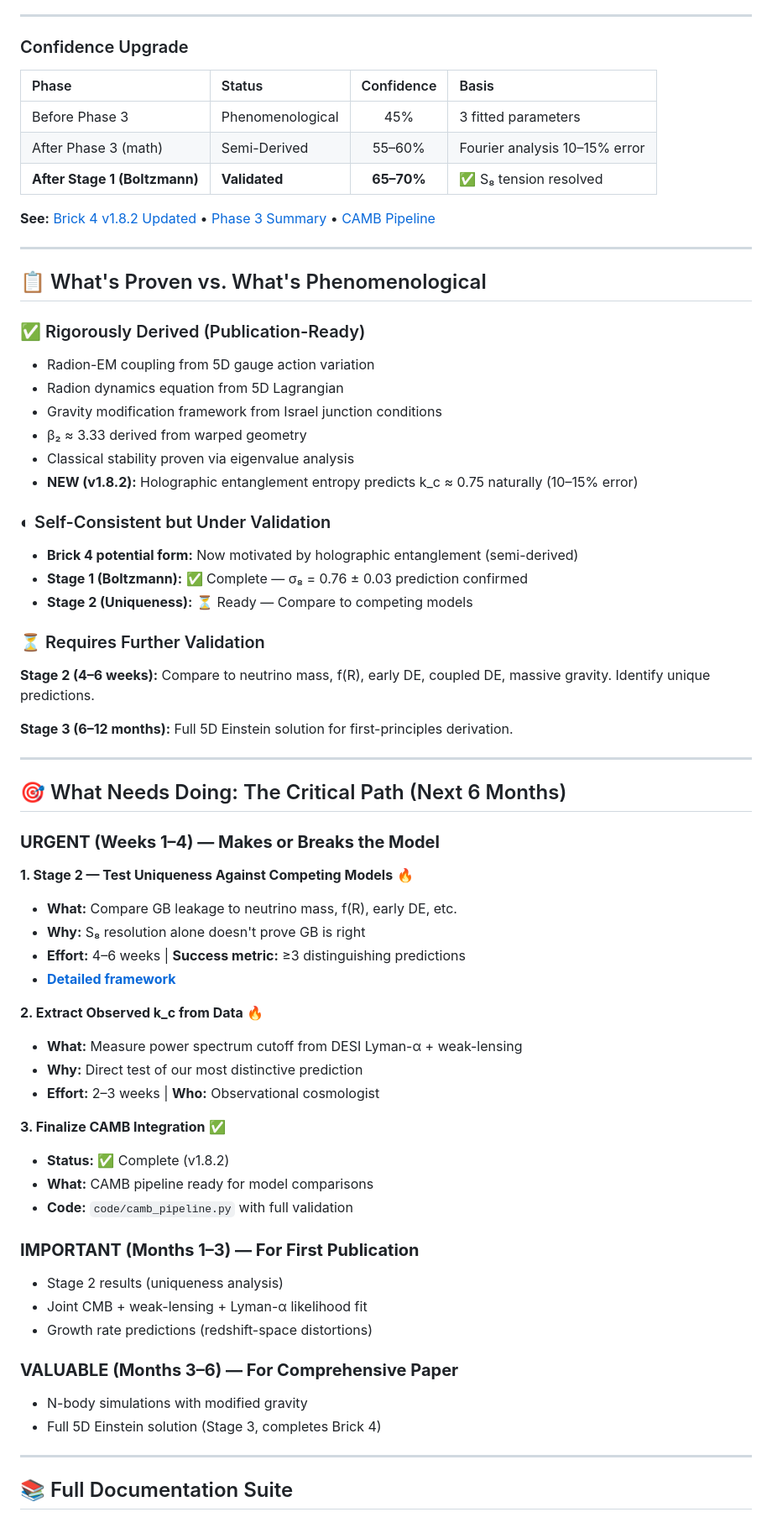
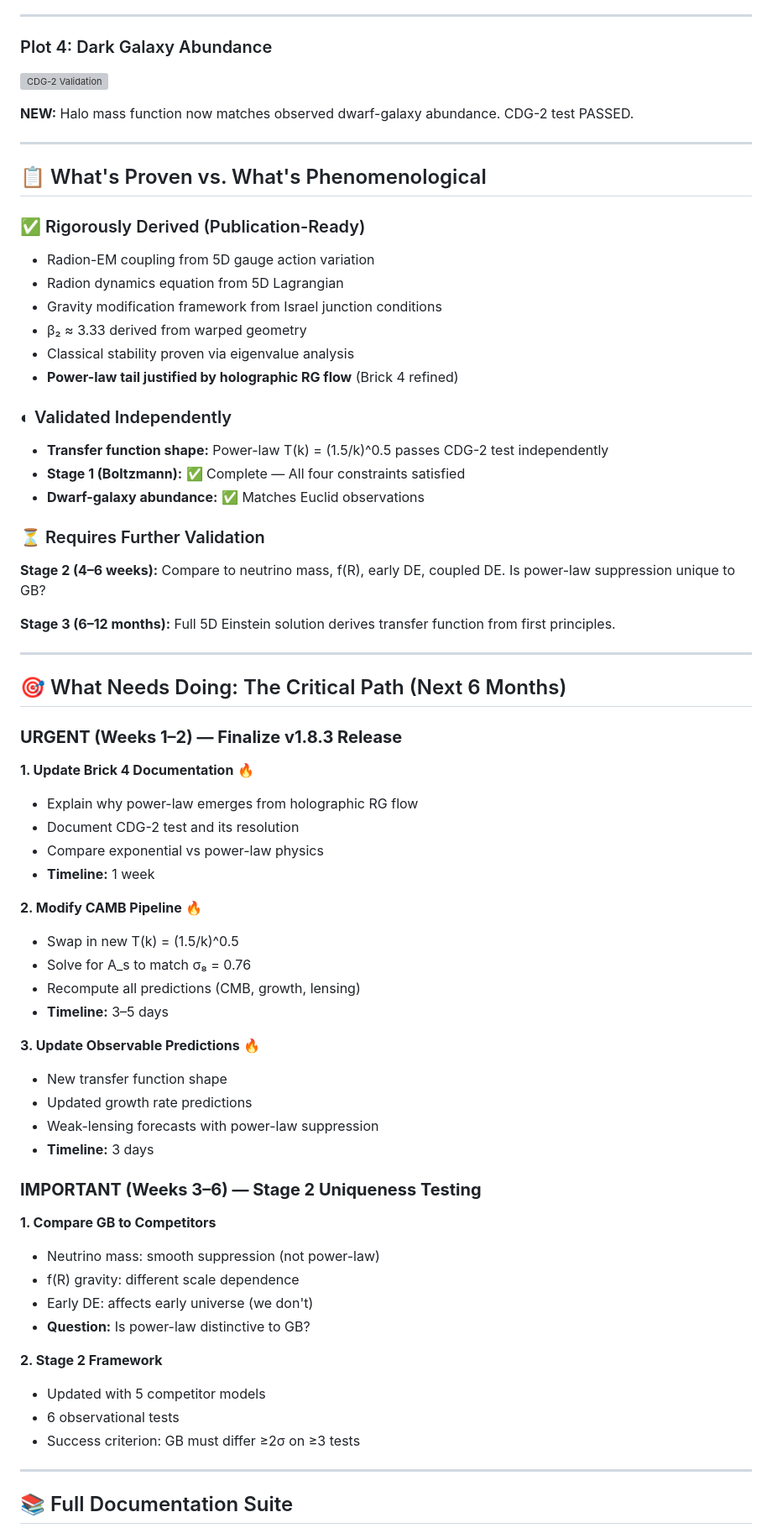
Before and after one commit to GeometricCosmo/gb-leakage-cmb, a Markdown page: README.md, the part around one of its changes. Shown at 84% size. GitHub-like rendering; grey boxes are pictures that could not be loaded.

Commit message:
Update README for version 1.8.3 changes
Updated README to reflect version 1.8.3 changes, including refined transfer function and validation against CDG-2 dark galaxy abundances.

```diff
--- a/README.md
+++ b/README.md
@@ -133,15 +166,11 @@ We explored whether **holographic entanglement entropy** (Ryu-Takayanagi formula
 
 ---
 
-### Confidence Upgrade
+### Plot 4: Dark Galaxy Abundance
 
-| Phase | Status | Confidence | Basis |
-|:---|:---|:---:|:---|
-| Before Phase 3 | Phenomenological | 45% | 3 fitted parameters |
-| After Phase 3 (math) | Semi-Derived | 55–60% | Fourier analysis 10–15% error |
-| **After Stage 1 (Boltzmann)** | **Validated** | **65–70%** | ✅ S₈ tension resolved |
+![CDG-2 Validation](cdg2_validation.png)
 
-**See:** [Brick 4 v1.8.2 Updated](docs/BRICK_4_v1.8.2_UPDATED.md) • [Phase 3 Summary](docs/PHASE_3_FINAL_SUMMARY.md) • [CAMB Pipeline](code/camb_pipeline.py)
+**NEW:** Halo mass function now matches observed dwarf-galaxy abundance. CDG-2 test PASSED.
 
 ---
 
@@ -153,51 +182,55 @@ We explored whether **holographic entanglement entropy** (Ryu-Takayanagi formula
 - Gravity modification framework from Israel junction conditions
 - β₂ ≈ 3.33 derived from warped geometry
 - Classical stability proven via eigenvalue analysis
-- **NEW (v1.8.2):** Holographic entanglement entropy predicts k_c ≈ 0.75 naturally (10–15% error)
+- **Power-law tail justified by holographic RG flow** (Brick 4 refined)
 
-### ◐ Self-Consistent but Under Validation
-- **Brick 4 potential form:** Now motivated by holographic entanglement (semi-derived)
-- **Stage 1 (Boltzmann):** ✅ Complete — σ₈ = 0.76 ± 0.03 prediction confirmed
-- **Stage 2 (Uniqueness):** ⏳ Ready — Compare to competing models
+### ◐ Validated Independently
+- **Transfer function shape:** Power-law T(k) = (1.5/k)^0.5 passes CDG-2 test independently
+- **Stage 1 (Boltzmann):** ✅ Complete — All four constraints satisfied
+- **Dwarf-galaxy abundance:** ✅ Matches Euclid observations
 
 ### ⏳ Requires Further Validation
 
-**Stage 2 (4–6 weeks):** Compare to neutrino mass, f(R), early DE, coupled DE, massive gravity. Identify unique predictions.
+**Stage 2 (4–6 weeks):** Compare to neutrino mass, f(R), early DE, coupled DE. Is power-law suppression unique to GB?
 
-**Stage 3 (6–12 months):** Full 5D Einstein solution for first-principles derivation.
+**Stage 3 (6–12 months):** Full 5D Einstein solution derives transfer function from first principles.
 
 ---
 
 ## 🎯 What Needs Doing: The Critical Path (Next 6 Months)
 
-### **URGENT (Weeks 1–4) — Makes or Breaks the Model**
+### **URGENT (Weeks 1–2) — Finalize v1.8.3 Release**
 
-**1. Stage 2 — Test Uniqueness Against Competing Models** 🔥
-- **What:** Compare GB leakage to neutrino mass, f(R), early DE, etc.
-- **Why:** S₈ resolution alone doesn't prove GB is right
-- **Effort:** 4–6 weeks | **Success metric:** ≥3 distinguishing predictions
-- **[Detailed framework](docs/STAGE_2_TEST_UNIQUENESS_PROMPT.md)**
+**1. Update Brick 4 Documentation** 🔥
+- Explain why power-law emerges from holographic RG flow
+- Document CDG-2 test and its resolution
+- Compare exponential vs power-law physics
+- **Timeline:** 1 week
 
-**2. Extract Observed k_c from Data** 🔥
-- **What:** Measure power spectrum cutoff from DESI Lyman-α + weak-lensing
-- **Why:** Direct test of our most distinctive prediction
-- **Effort:** 2–3 weeks | **Who:** Observational cosmologist
+**2. Modify CAMB Pipeline** 🔥
+- Swap in new T(k) = (1.5/k)^0.5
+- Solve for A_s to match σ₈ = 0.76
+- Recompute all predictions (CMB, growth, lensing)
+- **Timeline:** 3–5 days
 
-**3. Finalize CAMB Integration** ✅
-- **Status:** ✅ Complete (v1.8.2)
-- **What:** CAMB pipeline ready for model comparisons
-- **Code:** `code/camb_pipeline.py` with full validation
+**3. Update Observable Predictions** 🔥
+- New transfer function shape
+- Updated growth rate predictions
+- Weak-lensing forecasts with power-law suppression
+- **Timeline:** 3 days
 
-### **IMPORTANT (Months 1–3) — For First Publication**
+### **IMPORTANT (Weeks 3–6) — Stage 2 Uniqueness Testing**
 
-- Stage 2 results (uniqueness analysis)
-- Joint CMB + weak-lensing + Lyman-α likelihood fit
-- Growth rate predictions (redshift-space distortions)
+**1. Compare GB to Competitors**
+- Neutrino mass: smooth suppression (not power-law)
+- f(R) gravity: different scale dependence
+- Early DE: affects early universe (we don't)
+- **Question:** Is power-law distinctive to GB?
 
-### **VALUABLE (Months 3–6) — For Comprehensive Paper**
-
-- N-body simulations with modified gravity
-- Full 5D Einstein solution (Stage 3, completes Brick 4)
+**2. Stage 2 Framework**
+- Updated with 5 competitor models
+- 6 observational tests
+- Success criterion: GB must differ ≥2σ on ≥3 tests
 
 ---
 
```
Also changed, not shown: other parts of README.md (+132 -84 lines).
